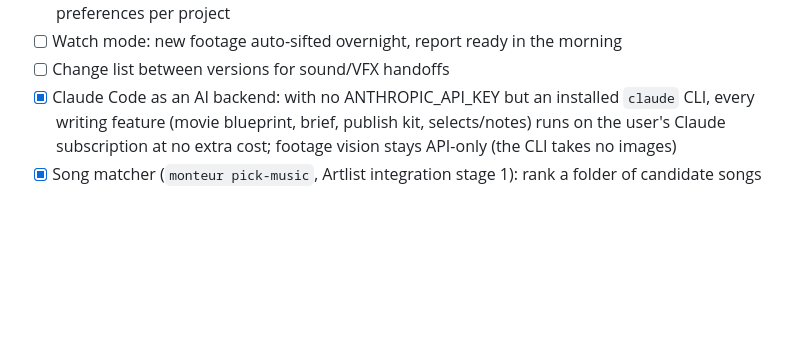
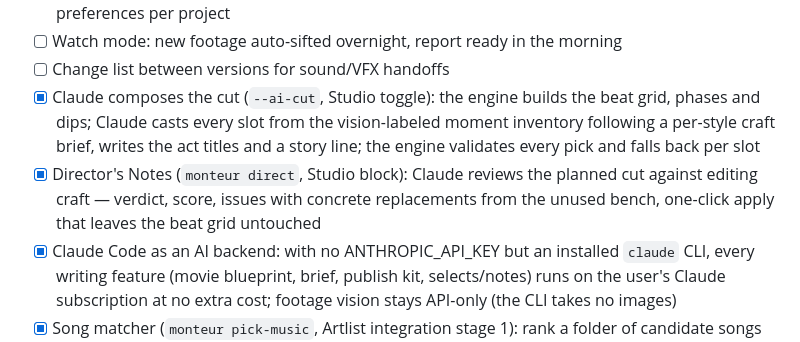
Before and after one commit to maik353-debug/Monteur-Resolve, a Markdown page: docs/ROADMAP.md, the part around the change. Rendered like a GitHub page; blank space fills up the shorter version.

Commit message:
Roadmap: composer and Director's Notes checked off
Co-Authored-By: Claude Fable 5 <noreply@anthropic.com>
Claude-Session: https://claude.ai/code/session_01VoyK82x3CqcUgkLYdkb4g1

```diff
--- a/docs/ROADMAP.md
+++ b/docs/ROADMAP.md
@@ -85,6 +85,15 @@ Craft templates:
 - [ ] Watch mode: new footage auto-sifted overnight, report ready in the
       morning
 - [ ] Change list between versions for sound/VFX handoffs
+- [x] Claude composes the cut (`--ai-cut`, Studio toggle): the engine
+      builds the beat grid, phases and dips; Claude casts every slot
+      from the vision-labeled moment inventory following a per-style
+      craft brief, writes the act titles and a story line; the engine
+      validates every pick and falls back per slot
+- [x] Director's Notes (`monteur direct`, Studio block): Claude reviews
+      the planned cut against editing craft — verdict, score, issues
+      with concrete replacements from the unused bench, one-click apply
+      that leaves the beat grid untouched
 - [x] Claude Code as an AI backend: with no ANTHROPIC_API_KEY but an
       installed `claude` CLI, every writing feature (movie blueprint,
       brief, publish kit, selects/notes) runs on the user's Claude
```
